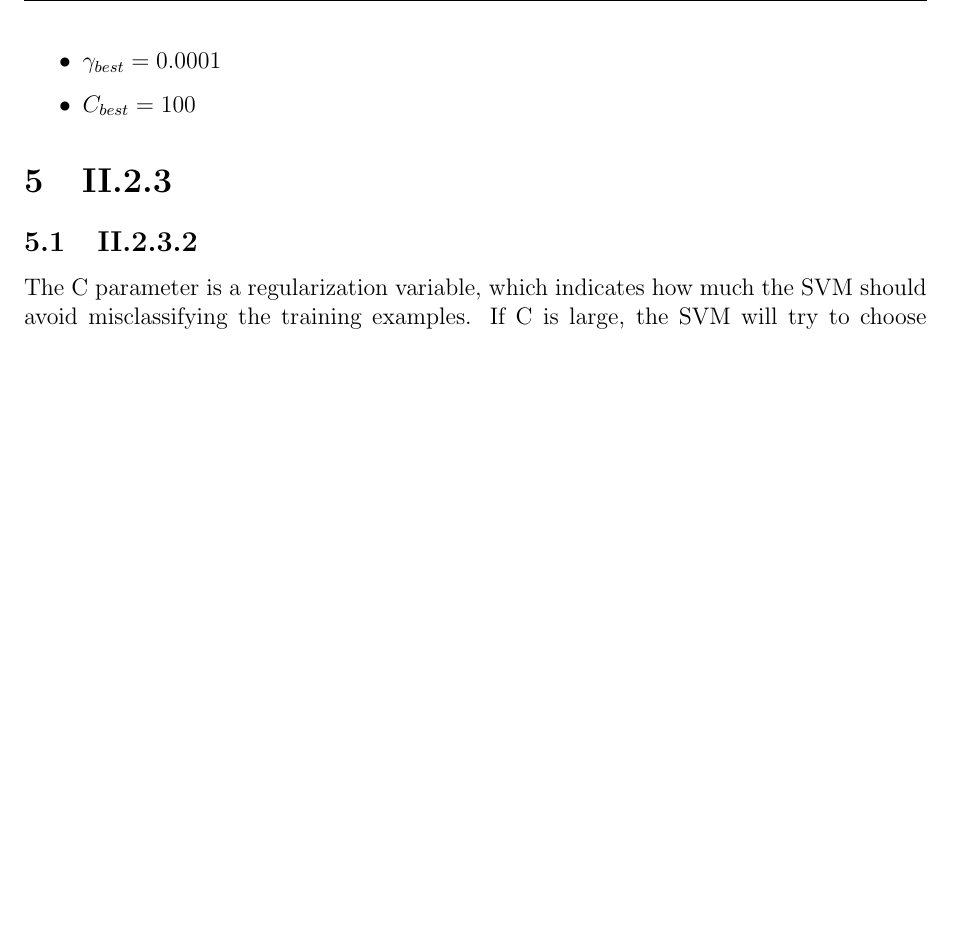
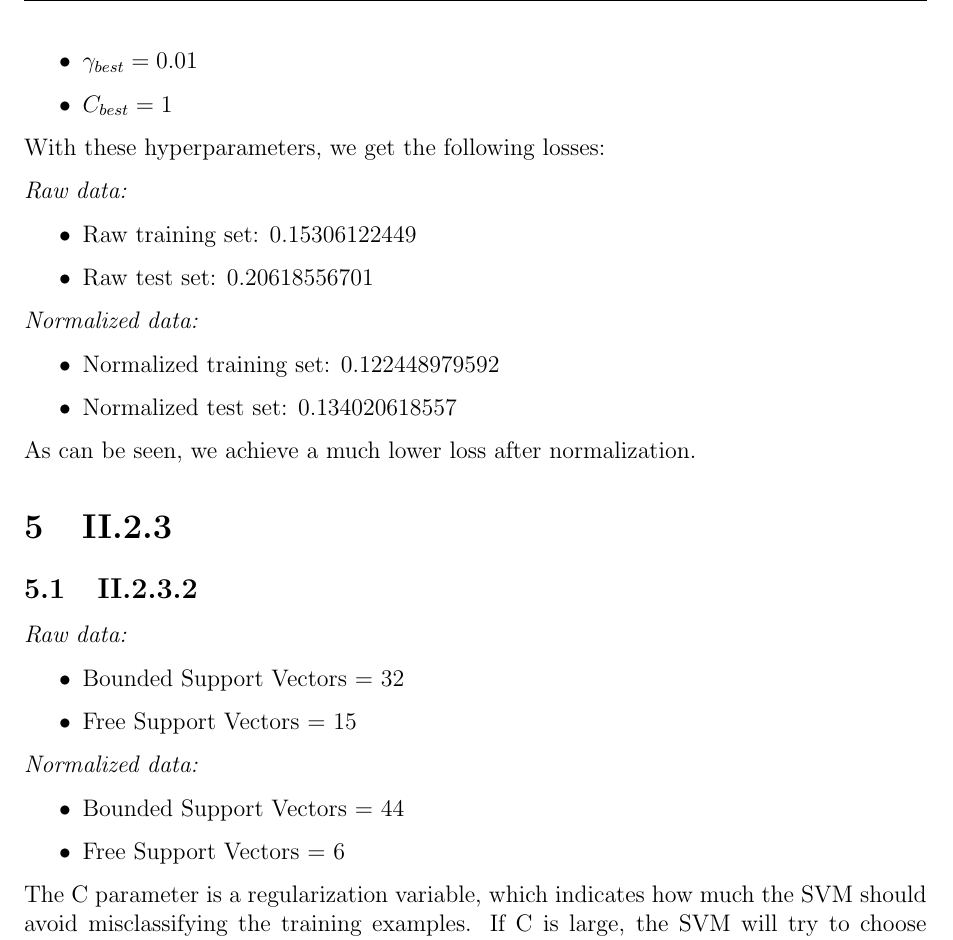
Before and after one commit to ttsoftware/StatML, a LaTeX problem sheet (assignment 3/Report/template.tex): part of page 7 of 7, cut so that both start at the same text, the shorter picture padded with empty space. Compiled offline with pdfLaTeX.

Commit message:
normalizing parkinsons data

```diff
--- a/assignment 3/Report/template.tex
+++ b/assignment 3/Report/template.tex
@@ -192,16 +192,45 @@ The $\gamma$ and $C$, that we found for the raw, and normalized data is as follo
 
 \textit{Normalized data:}
 \begin{itemize}
-	\item $\gamma_{best} = 0.0001$
-	\item $C_{best} = 100$
+	\item $\gamma_{best} = 0.01$
+	\item $C_{best} = 1$
 \end{itemize}
 
+With these hyperparameters, we get the following losses:
+
+\textit{Raw data:}
+\begin{itemize}
+	\item Raw training set: 0.15306122449
+	\item Raw test set: 0.20618556701
+\end{itemize}
+
+\textit{Normalized data:}
+\begin{itemize}
+	\item Normalized training set: 0.122448979592
+	\item Normalized test set: 0.134020618557
+\end{itemize}
+
+As can be seen, we achieve a much lower loss after normalization.
 
 \section{II.2.3}
 
 \subsection{II.2.3.2}
 
+\textit{Raw data:}
+\begin{itemize}
+	\item Bounded Support Vectors = 32
+	\item Free Support Vectors = 15
+\end{itemize}
+
+\textit{Normalized data:}
+\begin{itemize}
+	\item Bounded Support Vectors = 44
+	\item Free Support Vectors = 6
+\end{itemize}
+
 The C parameter is a regularization variable, which indicates how much the SVM should avoid misclassifying the training examples. If C is large, the SVM will try to choose hyperplanes with a smaller margin, if that hyperplane does a better job at classifying. On the other hand, a small C will look for a hyperplane with a larger margin, even though it may misclassify more of the data points. Extremely small values of C will often lead to misclassification even if the training data is linearly separable.
 
 
+
+
 \end{document}
```
Also changed, not shown: 2 other files.
